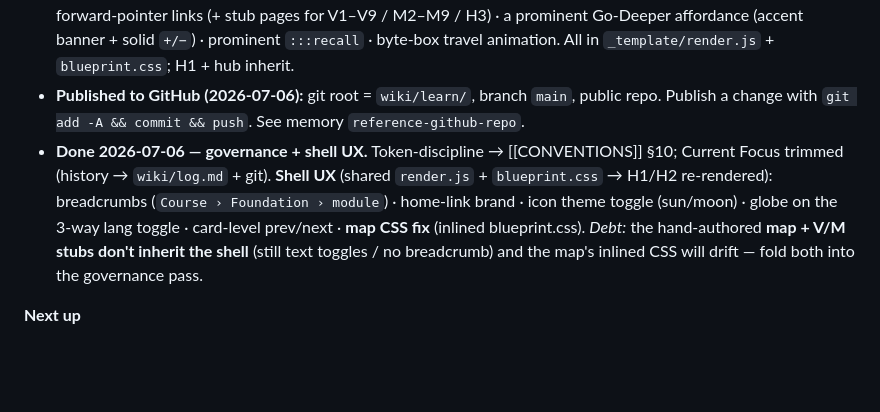
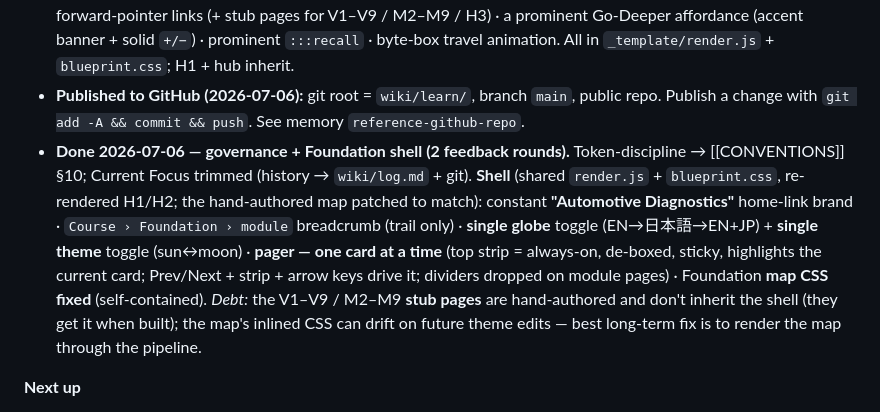
Before and after one commit to saibhagirathjapan-ship-it/learnvehiclediagnostics, a Markdown page: COURSE.md, the part around the change. GitHub-like rendering; blank space fills up the shorter version.

Commit message:
COURSE: record Foundation shell v2 (pager, single-icon toggles, map parity)
Co-Authored-By: Claude Opus 4.8 <noreply@anthropic.com>

```diff
--- a/COURSE.md
+++ b/COURSE.md
@@ -212,12 +212,16 @@ only ResponseOnEvent changed.
   animation. All in `_template/render.js` + `blueprint.css`; H1 + hub inherit.
 - **Published to GitHub (2026-07-06):** git root = `wiki/learn/`, branch `main`, public repo. Publish
   a change with `git add -A && commit && push`. See memory `reference-github-repo`.
-- **Done 2026-07-06 — governance + shell UX.** Token-discipline → [[CONVENTIONS]] §10; Current Focus
-  trimmed (history → `wiki/log.md` + git). **Shell UX** (shared `render.js` + `blueprint.css` → H1/H2
-  re-rendered): breadcrumbs (`Course › Foundation › module`) · home-link brand · icon theme toggle
-  (sun/moon) · globe on the 3-way lang toggle · card-level prev/next · **map CSS fix** (inlined
-  blueprint.css). *Debt:* the hand-authored **map + V/M stubs don't inherit the shell** (still text
-  toggles / no breadcrumb) and the map's inlined CSS will drift — fold both into the governance pass.
+- **Done 2026-07-06 — governance + Foundation shell (2 feedback rounds).** Token-discipline →
+  [[CONVENTIONS]] §10; Current Focus trimmed (history → `wiki/log.md` + git). **Shell** (shared
+  `render.js` + `blueprint.css`, re-rendered H1/H2; the hand-authored map patched to match): constant
+  **"Automotive Diagnostics"** home-link brand · `Course › Foundation › module` breadcrumb (trail only)
+  · **single globe** toggle (EN→日本語→EN+JP) + **single theme** toggle (sun↔moon) · **pager — one card
+  at a time** (top strip = always-on, de-boxed, sticky, highlights the current card; Prev/Next + strip +
+  arrow keys drive it; dividers dropped on module pages) · Foundation **map CSS fixed** (self-contained).
+  *Debt:* the V1–V9 / M2–M9 **stub pages** are hand-authored and don't inherit the shell (they get it when
+  built); the map's inlined CSS can drift on future theme edits — best long-term fix is to render the map
+  through the pipeline.
 
 **Next up**
 1. **H3 "What UDS can do & how the ECU decides"** — `uds-foundation/h3-catalog-and-server/` (stub
```
